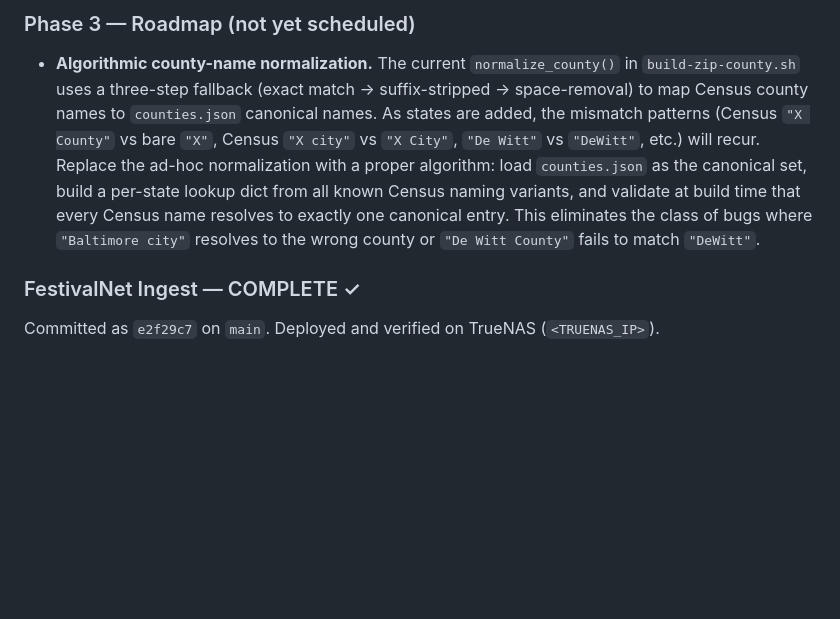
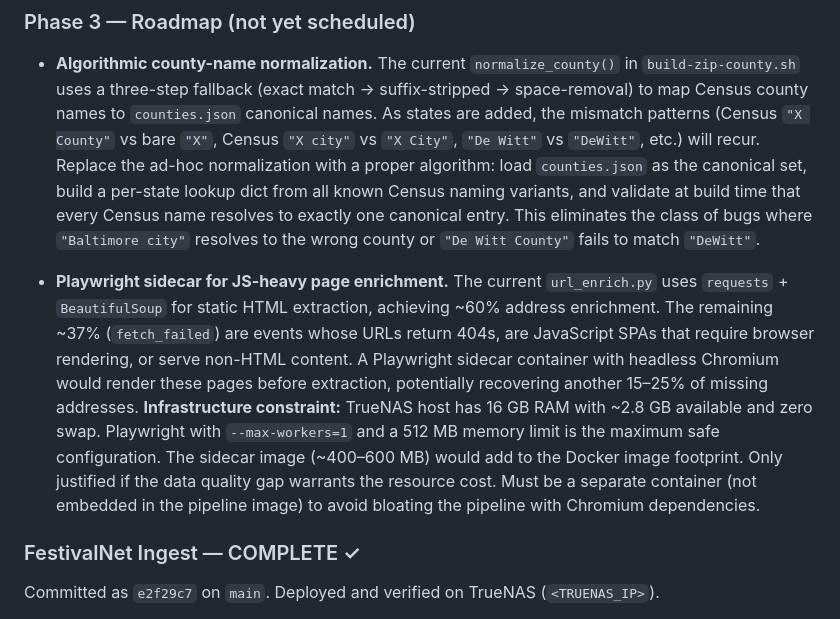
Before and after one commit to distantgeek/Home-Improvement-Search-System, a Markdown page: AGENTS.md, the part around the change. Rendered like a GitHub page; blank space fills up the shorter version.

Commit message:
docs: add Playwright sidecar to Phase 3 roadmap

```diff
--- a/AGENTS.md
+++ b/AGENTS.md
@@ -304,6 +304,19 @@ enrich → dedup → store → sync chain.
   validate at build time that every Census name resolves to exactly one canonical
   entry. This eliminates the class of bugs where `"Baltimore city"` resolves to the
   wrong county or `"De Witt County"` fails to match `"DeWitt"`.
+
+- **Playwright sidecar for JS-heavy page enrichment.** The current `url_enrich.py`
+  uses `requests` + `BeautifulSoup` for static HTML extraction, achieving ~60%
+  address enrichment. The remaining ~37% (`fetch_failed`) are events whose URLs
+  return 404s, are JavaScript SPAs that require browser rendering, or serve non-HTML
+  content. A Playwright sidecar container with headless Chromium would render these
+  pages before extraction, potentially recovering another 15–25% of missing addresses.
+  **Infrastructure constraint:** TrueNAS host has 16 GB RAM with ~2.8 GB available
+  and zero swap. Playwright with `--max-workers=1` and a 512 MB memory limit is the
+  maximum safe configuration. The sidecar image (~400–600 MB) would add to the
+  Docker image footprint. Only justified if the data quality gap warrants the
+  resource cost. Must be a separate container (not embedded in the pipeline image)
+  to avoid bloating the pipeline with Chromium dependencies.
 
 ### FestivalNet Ingest — COMPLETE ✓
 
```
